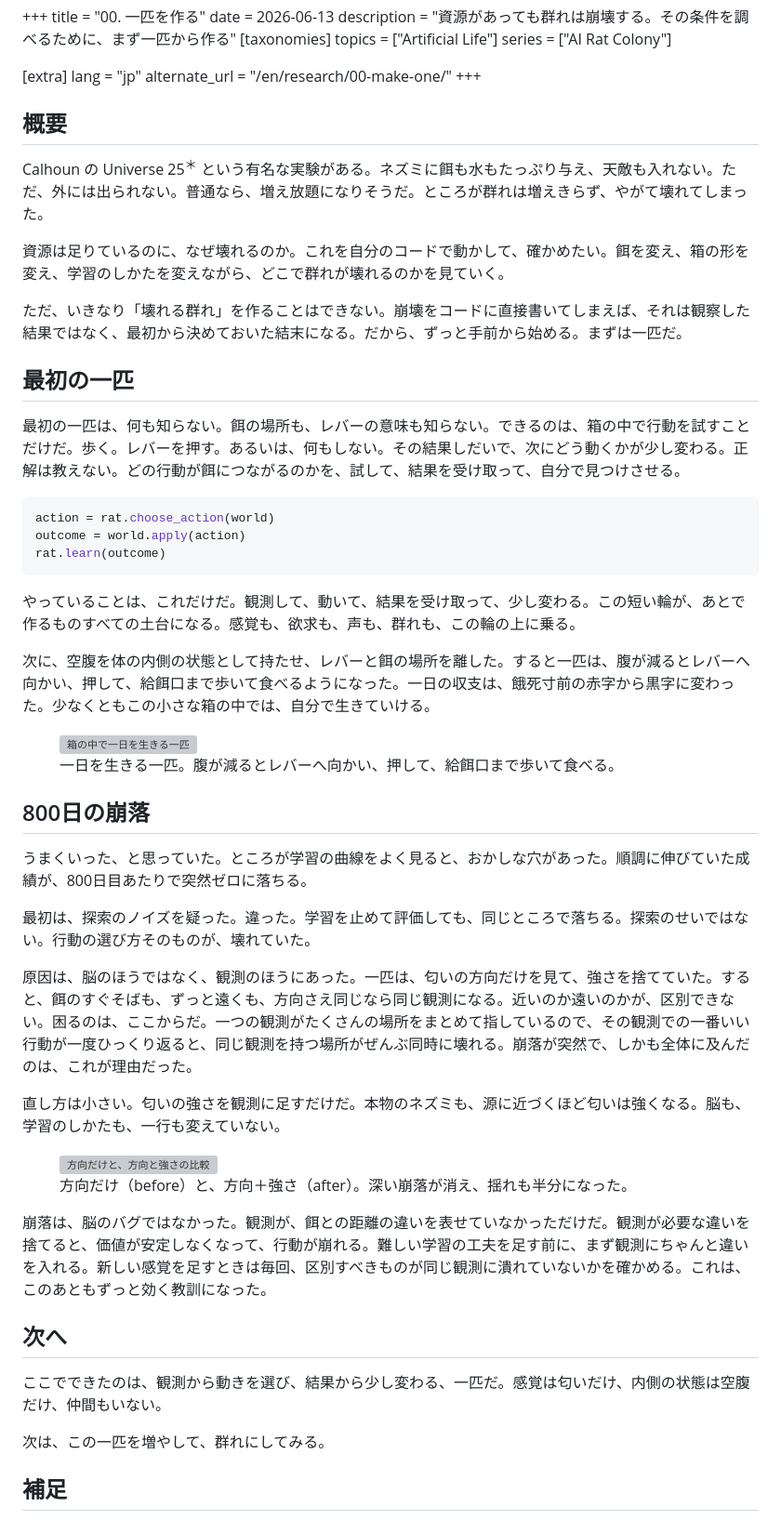
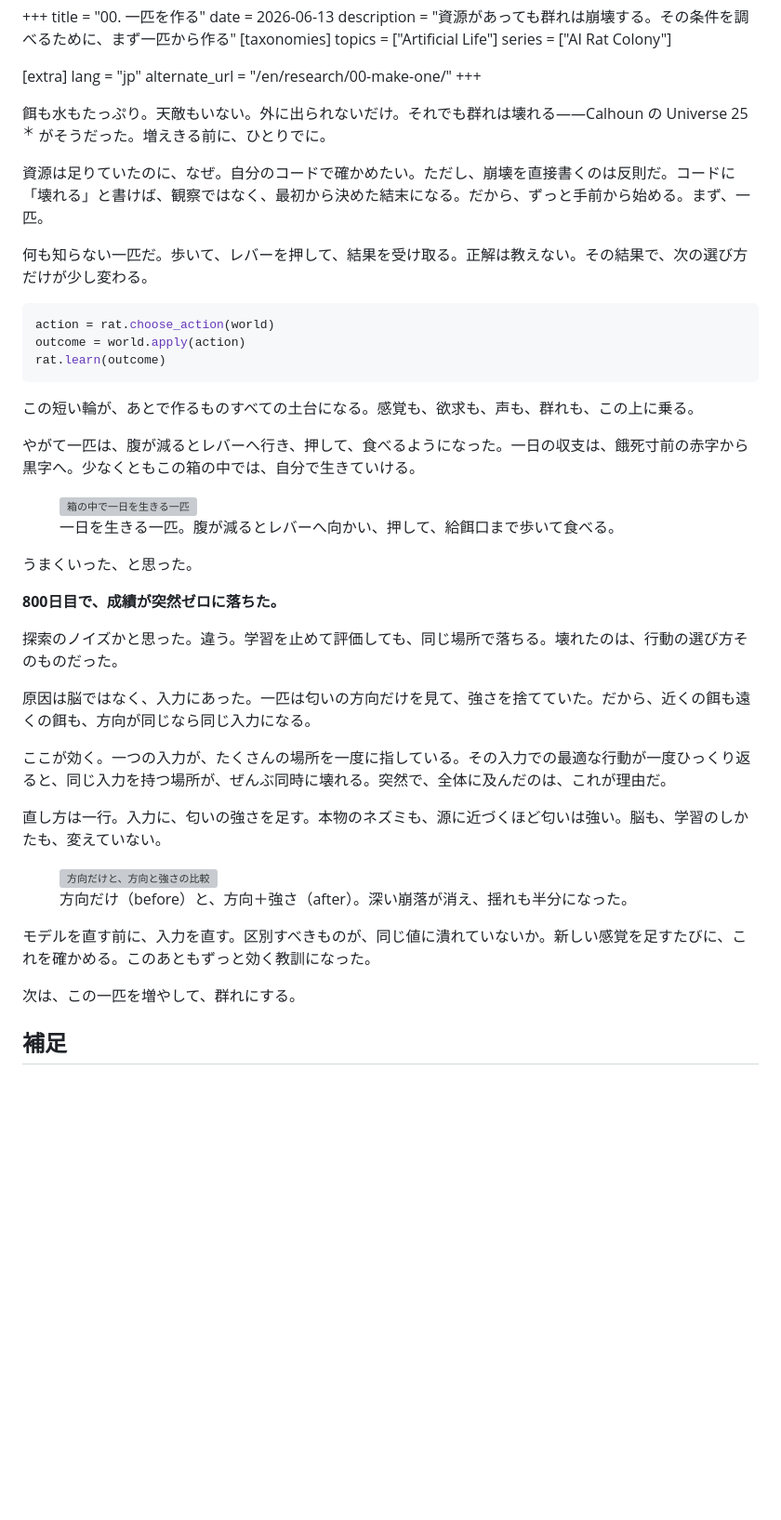
Before and after one commit to midorikawa-dev/midorikawa.me, a Markdown page: content/research/00_make_one.md, the part around the change. Shown at 93% size. GitHub-like rendering; blank space fills up the shorter version; grey boxes are pictures that could not be loaded.

Commit message:
Rewrite 00 in ultra-minimal register (Paco sentences, Klabnik spine)
Tighter, hook-forward prose with a programmer's-eye turn ("score
dropped to zero") and the one load-bearing mechanism kept (one input
-> many places -> simultaneous collapse). Code, figures, and the
transferable lesson retained; section headings dropped for minimalism.
JP + EN.

Co-Authored-By: Claude Opus 4.8 <noreply@anthropic.com>

````diff
--- a/content/research/00_make_one.md
+++ b/content/research/00_make_one.md
@@ -11,17 +11,11 @@ lang = "jp"
 alternate_url = "/en/research/00-make-one/"
 +++
 
-## 概要
+餌も水もたっぷり。天敵もいない。外に出られないだけ。それでも群れは壊れる——Calhoun の Universe 25<sup class="term-note">＊</sup> がそうだった。増えきる前に、ひとりでに。
 
-Calhoun の Universe 25<sup class="term-note">＊</sup> という有名な実験がある。ネズミに餌も水もたっぷり与え、天敵も入れない。ただ、外には出られない。普通なら、増え放題になりそうだ。ところが群れは増えきらず、やがて壊れてしまった。
+資源は足りていたのに、なぜ。自分のコードで確かめたい。ただし、崩壊を直接書くのは反則だ。コードに「壊れる」と書けば、観察ではなく、最初から決めた結末になる。だから、ずっと手前から始める。まず、一匹。
 
-資源は足りているのに、なぜ壊れるのか。これを自分のコードで動かして、確かめたい。餌を変え、箱の形を変え、学習のしかたを変えながら、どこで群れが壊れるのかを見ていく。
-
-ただ、いきなり「壊れる群れ」を作ることはできない。崩壊をコードに直接書いてしまえば、それは観察した結果ではなく、最初から決めておいた結末になる。だから、ずっと手前から始める。まずは一匹だ。
-
-## 最初の一匹
-
-最初の一匹は、何も知らない。餌の場所も、レバーの意味も知らない。できるのは、箱の中で行動を試すことだけだ。歩く。レバーを押す。あるいは、何もしない。その結果しだいで、次にどう動くかが少し変わる。正解は教えない。どの行動が餌につながるのかを、試して、結果を受け取って、自分で見つけさせる。
+何も知らない一匹だ。歩いて、レバーを押して、結果を受け取る。正解は教えない。その結果で、次の選び方だけが少し変わる。
 
 ```python
 action = rat.choose_action(world)
@@ -29,37 +23,35 @@ outcome = world.apply(action)
 rat.learn(outcome)
 ```
 
-やっていることは、これだけだ。観測して、動いて、結果を受け取って、少し変わる。この短い輪が、あとで作るものすべての土台になる。感覚も、欲求も、声も、群れも、この輪の上に乗る。
+この短い輪が、あとで作るものすべての土台になる。感覚も、欲求も、声も、群れも、この上に乗る。
 
-次に、空腹を体の内側の状態として持たせ、レバーと餌の場所を離した。すると一匹は、腹が減るとレバーへ向かい、押して、給餌口まで歩いて食べるようになった。一日の収支は、餓死寸前の赤字から黒字に変わった。少なくともこの小さな箱の中では、自分で生きていける。
+やがて一匹は、腹が減るとレバーへ行き、押して、食べるようになった。一日の収支は、餓死寸前の赤字から黒字へ。少なくともこの箱の中では、自分で生きていける。
 
 <figure>
   <img src="/images/research/rat/00/rat_day.gif" alt="箱の中で一日を生きる一匹">
   <figcaption>一日を生きる一匹。腹が減るとレバーへ向かい、押して、給餌口まで歩いて食べる。</figcaption>
 </figure>
 
-## 800日の崩落
+うまくいった、と思った。
 
-うまくいった、と思っていた。ところが学習の曲線をよく見ると、おかしな穴があった。順調に伸びていた成績が、800日目あたりで突然ゼロに落ちる。
+**800日目で、成績が突然ゼロに落ちた。**
 
-最初は、探索のノイズを疑った。違った。学習を止めて評価しても、同じところで落ちる。探索のせいではない。行動の選び方そのものが、壊れていた。
+探索のノイズかと思った。違う。学習を止めて評価しても、同じ場所で落ちる。壊れたのは、行動の選び方そのものだった。
 
-原因は、脳のほうではなく、観測のほうにあった。一匹は、匂いの方向だけを見て、強さを捨てていた。すると、餌のすぐそばも、ずっと遠くも、方向さえ同じなら同じ観測になる。近いのか遠いのかが、区別できない。困るのは、ここからだ。一つの観測がたくさんの場所をまとめて指しているので、その観測での一番いい行動が一度ひっくり返ると、同じ観測を持つ場所がぜんぶ同時に壊れる。崩落が突然で、しかも全体に及んだのは、これが理由だった。
+原因は脳ではなく、入力にあった。一匹は匂いの方向だけを見て、強さを捨てていた。だから、近くの餌も遠くの餌も、方向が同じなら同じ入力になる。
 
-直し方は小さい。匂いの強さを観測に足すだけだ。本物のネズミも、源に近づくほど匂いは強くなる。脳も、学習のしかたも、一行も変えていない。
+ここが効く。一つの入力が、たくさんの場所を一度に指している。その入力での最適な行動が一度ひっくり返ると、同じ入力を持つ場所が、ぜんぶ同時に壊れる。突然で、全体に及んだのは、これが理由だ。
+
+直し方は一行。入力に、匂いの強さを足す。本物のネズミも、源に近づくほど匂いは強い。脳も、学習のしかたも、変えていない。
 
 <figure>
   <img src="/images/research/rat/00/collapse_fix.png" alt="方向だけと、方向と強さの比較">
   <figcaption>方向だけ（before）と、方向＋強さ（after）。深い崩落が消え、揺れも半分になった。</figcaption>
 </figure>
 
-崩落は、脳のバグではなかった。観測が、餌との距離の違いを表せていなかっただけだ。観測が必要な違いを捨てると、価値が安定しなくなって、行動が崩れる。難しい学習の工夫を足す前に、まず観測にちゃんと違いを入れる。新しい感覚を足すときは毎回、区別すべきものが同じ観測に潰れていないかを確かめる。これは、このあともずっと効く教訓になった。
+モデルを直す前に、入力を直す。区別すべきものが、同じ値に潰れていないか。新しい感覚を足すたびに、これを確かめる。このあともずっと効く教訓になった。
 
-## 次へ
-
-ここでできたのは、観測から動きを選び、結果から少し変わる、一匹だ。感覚は匂いだけ、内側の状態は空腹だけ、仲間もいない。
-
-次は、この一匹を増やして、群れにしてみる。
+次は、この一匹を増やして、群れにする。
 
 ## 補足
 
````
Also changed, not shown: 1 other file.
